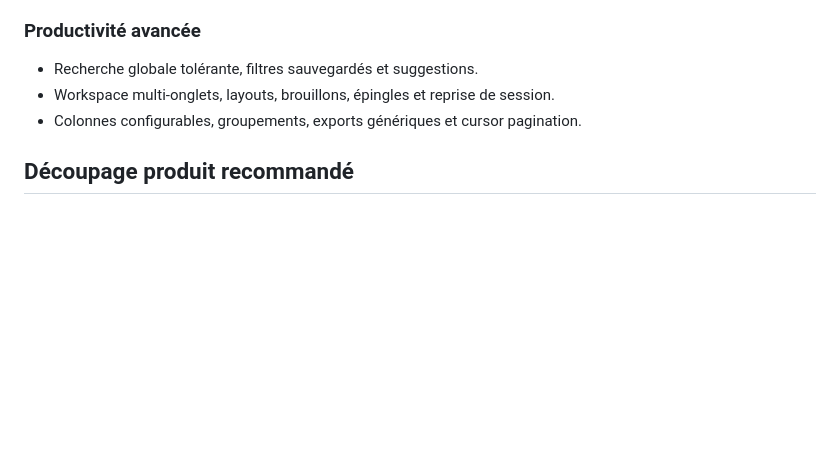
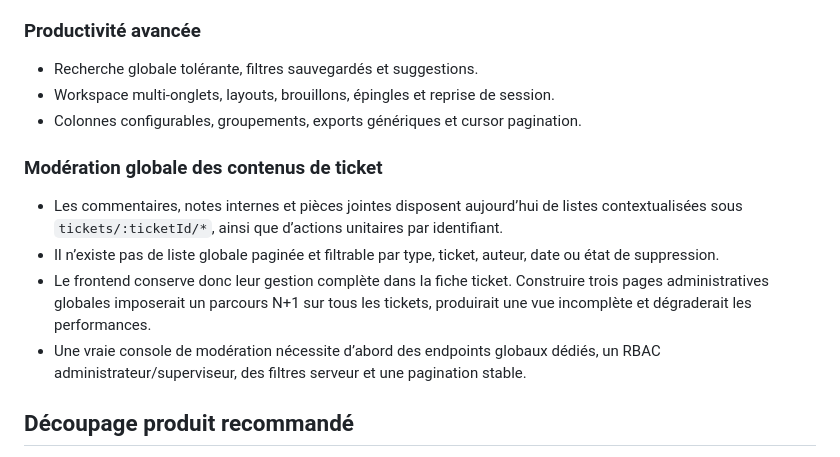
Before and after one commit to enockmigjr/Test-Backend-Telecom, a Markdown page: plans/reports/analysis-260720-1128-frontend-capabilities.md, the part around the change. Rendered like a GitHub page; blank space fills up the shorter version.

Commit message:
docs(frontend): documenter les limites de moderation globale

```diff
--- a/plans/reports/analysis-260720-1128-frontend-capabilities.md
+++ b/plans/reports/analysis-260720-1128-frontend-capabilities.md
@@ -77,6 +77,17 @@ La Release 1 validée couvre le ticketing, le temps réel, les dashboards et les
 - Workspace multi-onglets, layouts, brouillons, épingles et reprise de session.
 - Colonnes configurables, groupements, exports génériques et cursor pagination.
 
+### Modération globale des contenus de ticket
+
+- Les commentaires, notes internes et pièces jointes disposent aujourd’hui de listes contextualisées sous
+  `tickets/:ticketId/*`, ainsi que d’actions unitaires par identifiant.
+- Il n’existe pas de liste globale paginée et filtrable par type, ticket, auteur, date ou état de suppression.
+- Le frontend conserve donc leur gestion complète dans la fiche ticket. Construire trois pages administratives
+  globales imposerait un parcours N+1 sur tous les tickets, produirait une vue incomplète et dégraderait les
+  performances.
+- Une vraie console de modération nécessite d’abord des endpoints globaux dédiés, un RBAC administrateur/superviseur,
+  des filtres serveur et une pagination stable.
+
 ## Découpage produit recommandé
 
 1. **Release 1** : auth sécurisée, tickets, cycle de vie, collaboration, fichiers, notifications, realtime, dashboards, workload, audit, rapports et administration supportée.
```
